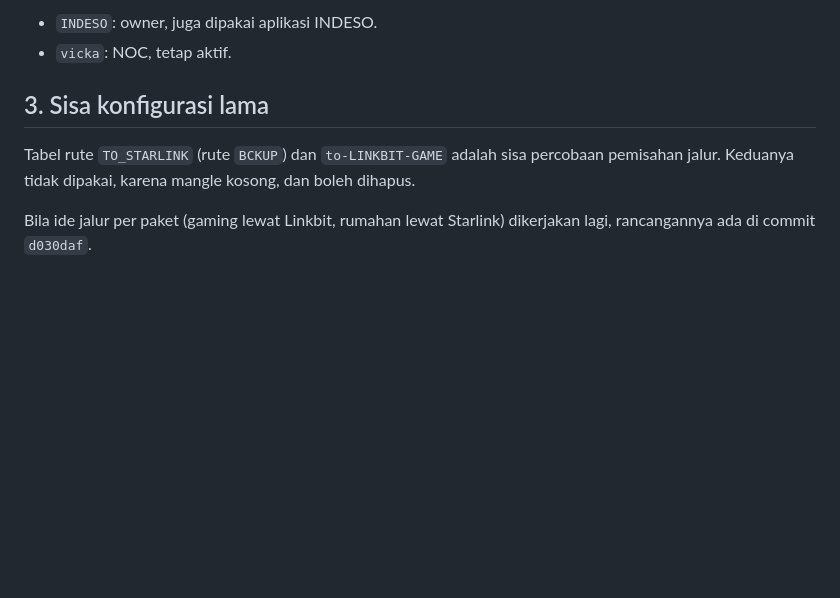
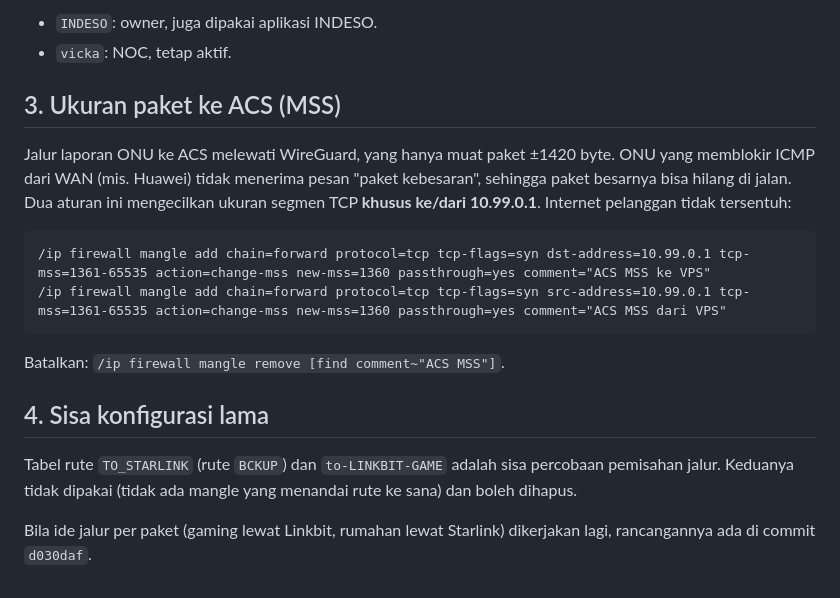
Before and after one commit to arifsetyo026-commits/INDESO, a Markdown page: docs/mikrotik-dasar.md, the part around the change. Rendered like a GitHub page; blank space fills up the shorter version.

````diff
--- a/docs/mikrotik-dasar.md
+++ b/docs/mikrotik-dasar.md
@@ -89,10 +89,23 @@ Jalan darurat di lokasi: **Winbox lewat MAC address** tidak terpengaruh pembatas
 - `INDESO`: owner, juga dipakai aplikasi INDESO.
 - `vicka`: NOC, tetap aktif.
 
-## 3. Sisa konfigurasi lama
+## 3. Ukuran paket ke ACS (MSS)
+
+Jalur laporan ONU ke ACS melewati WireGuard, yang hanya muat paket ±1420 byte. ONU yang memblokir ICMP dari WAN
+(mis. Huawei) tidak menerima pesan "paket kebesaran", sehingga paket besarnya bisa hilang di jalan. Dua aturan ini
+mengecilkan ukuran segmen TCP **khusus ke/dari 10.99.0.1**. Internet pelanggan tidak tersentuh:
+
+```
+/ip firewall mangle add chain=forward protocol=tcp tcp-flags=syn dst-address=10.99.0.1 tcp-mss=1361-65535 action=change-mss new-mss=1360 passthrough=yes comment="ACS MSS ke VPS"
+/ip firewall mangle add chain=forward protocol=tcp tcp-flags=syn src-address=10.99.0.1 tcp-mss=1361-65535 action=change-mss new-mss=1360 passthrough=yes comment="ACS MSS dari VPS"
+```
+
+Batalkan: `/ip firewall mangle remove [find comment~"ACS MSS"]`.
+
+## 4. Sisa konfigurasi lama
 
 Tabel rute `TO_STARLINK` (rute `BCKUP`) dan `to-LINKBIT-GAME` adalah sisa percobaan pemisahan jalur. Keduanya tidak
-dipakai, karena mangle kosong, dan boleh dihapus.
+dipakai (tidak ada mangle yang menandai rute ke sana) dan boleh dihapus.
 
 Bila ide jalur per paket (gaming lewat Linkbit, rumahan lewat Starlink) dikerjakan lagi, rancangannya ada di commit
 `d030daf`.
````
Also changed, not shown: docs/genieacs.md (+7 -2 lines).
